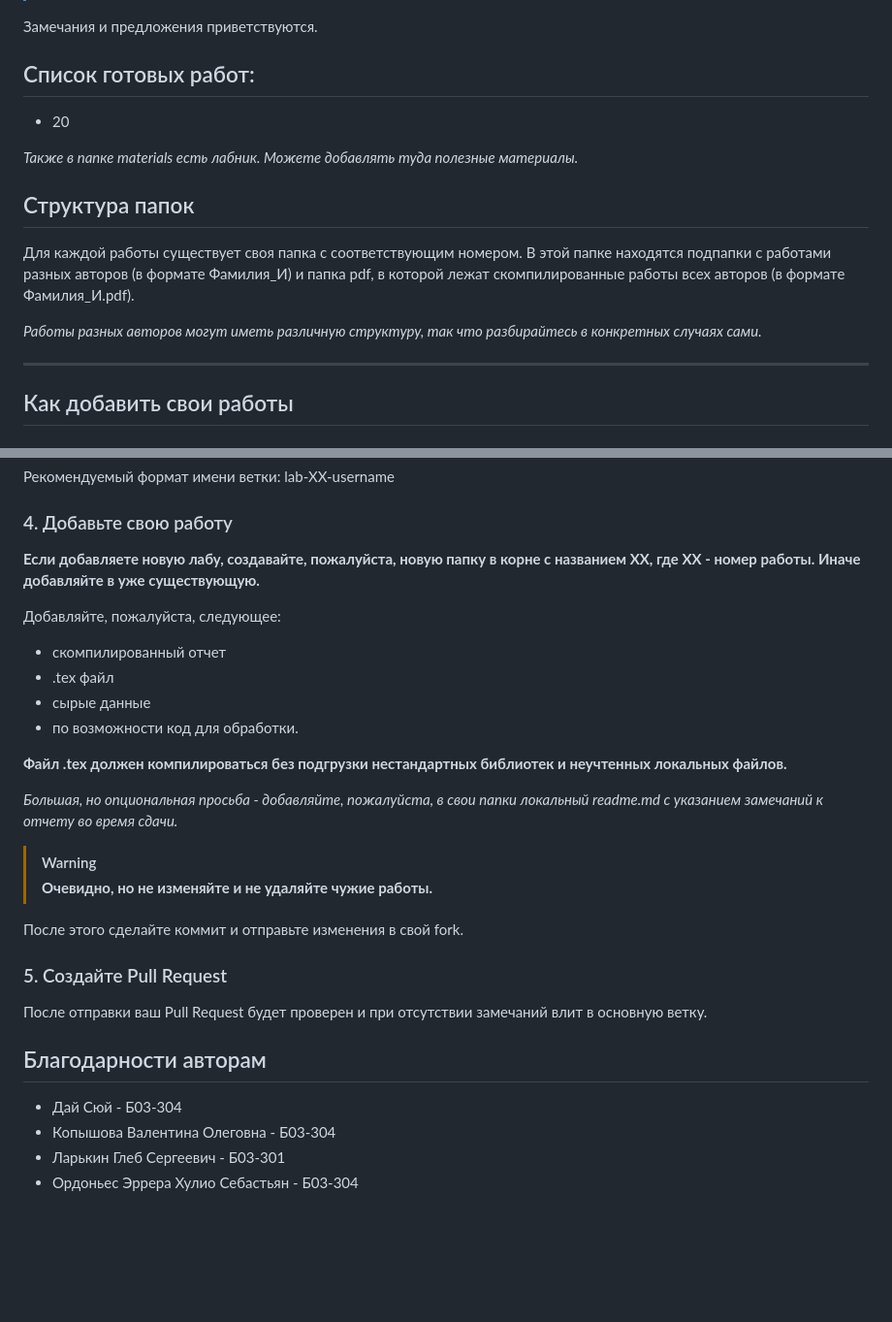
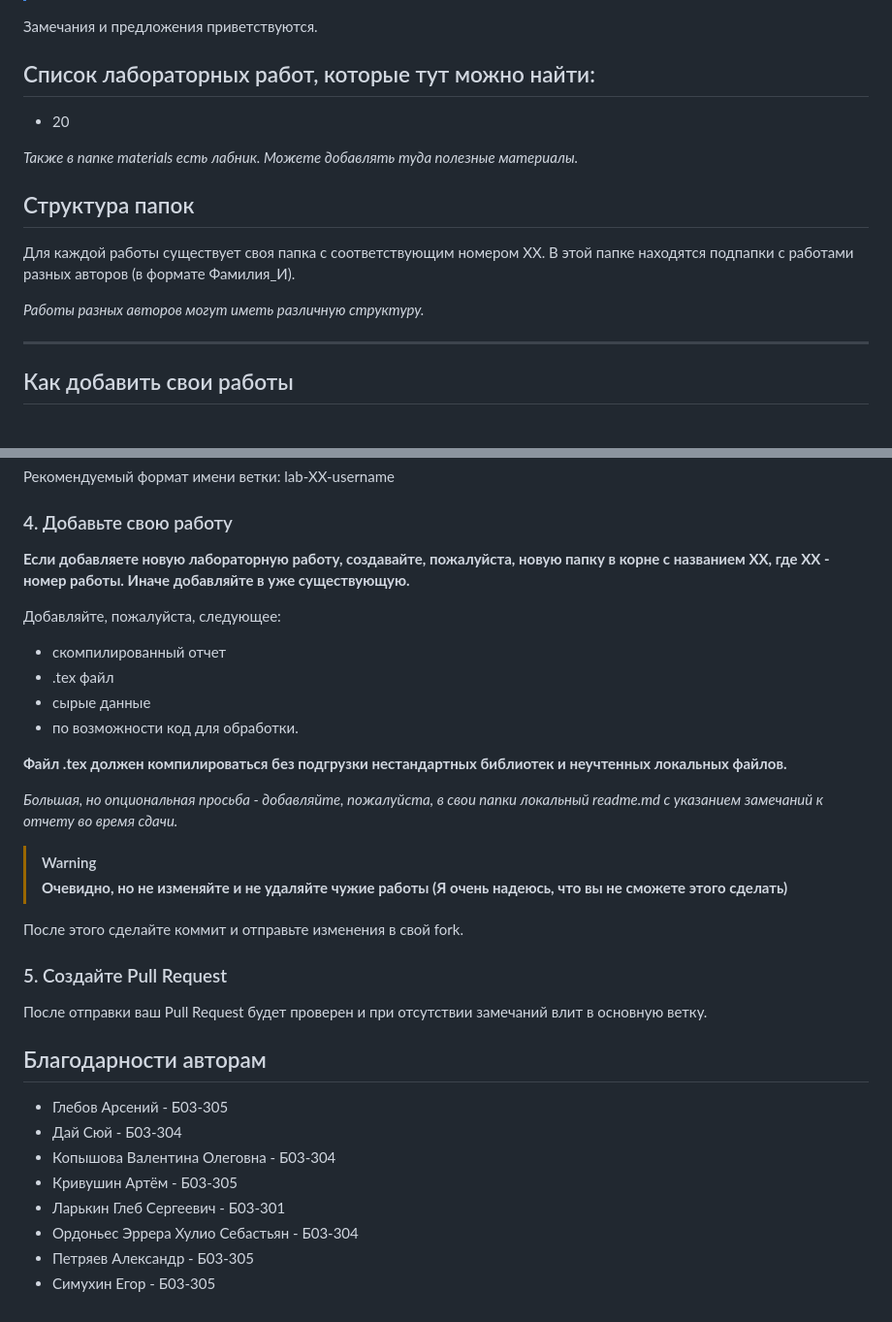
Before and after one commit to GlebLarkin/Physmech_labs, a Markdown page: README.md, 2 parts joined by grey strips. Shown at 97% size. GitHub-like rendering; blank space fills up the shorter version.

```diff
--- a/README.md
+++ b/README.md
@@ -6,16 +6,16 @@
 
 Замечания и предложения приветствуются.
 
-## Список готовых работ:
+## Список лабораторных работ, которые тут можно найти:
 - 20
 
 *Также в папке materials есть лабник. Можете добавлять туда полезные материалы.*
 
 ## Структура папок
-Для каждой работы существует своя папка с соответствующим номером.
-В этой папке находятся подпапки с работами разных авторов (в формате Фамилия_И) и папка pdf, в которой лежат скомпилированные работы всех авторов (в формате Фамилия_И.pdf).
+Для каждой работы существует своя папка с соответствующим номером XX.
+В этой папке находятся подпапки с работами разных авторов (в формате Фамилия_И).
 
-*Работы разных авторов могут иметь различную структуру, так что разбирайтесь в конкретных случаях сами.*
+*Работы разных авторов могут иметь различную структуру.*
 
 ---
 
@@ -30,7 +30,7 @@
 Рекомендуемый формат имени ветки: lab-XX-username
 
 ### 4. Добавьте свою работу
-**Если добавляете новую лабу, создавайте, пожалуйста, новую папку в корне с названием XX, где XX - номер работы. Иначе добавляйте в уже существующую.**
+**Если добавляете новую лабораторную работу, создавайте, пожалуйста, новую папку в корне с названием XX, где XX - номер работы. Иначе добавляйте в уже существующую.**
 
 Добавляйте, пожалуйста, следующее:
 - скомпилированный отчет
@@ -40,10 +40,10 @@
 
 **Файл .tex должен компилироваться без подгрузки нестандартных библиотек и неучтенных локальных файлов.**
 
-_Большая, но опциональная просьба - добавляйте, пожалуйста, в свои папки локальный readme.md с указанием замечаний к отчету во время сдачи._
+_*Большая, но опциональная просьба* - добавляйте, пожалуйста, в свои папки локальный readme.md с указанием замечаний к отчету во время сдачи._
 
 >[!warning]
-> **Очевидно, но не изменяйте и не удаляйте чужие работы.**
+> **Очевидно, но не изменяйте и не удаляйте чужие работы (Я очень надеюсь, что вы не сможете этого сделать)**
 
 После этого сделайте коммит и отправьте изменения в свой fork.
 
@@ -53,7 +53,11 @@ _Большая, но опциональная просьба - добавляй
 
 
 ## Благодарности авторам
+- Глебов Арсений - Б03-305
 - Дай Сюй - Б03-304
 - Копышова Валентина Олеговна - Б03-304
+- Кривушин Артём - Б03-305
 - Ларькин Глеб Сергеевич - Б03-301
 - Ордоньес Эррера Хулио Себастьян - Б03-304
+- Петряев Александр - Б03-305
+- Симухин Егор - Б03-305
```
